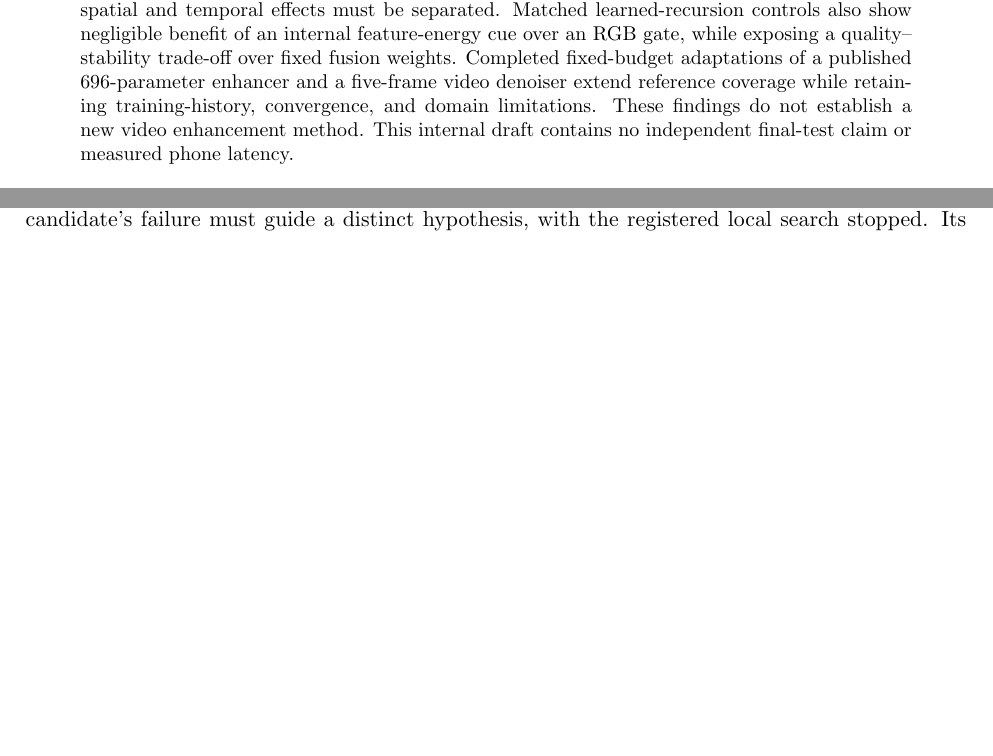
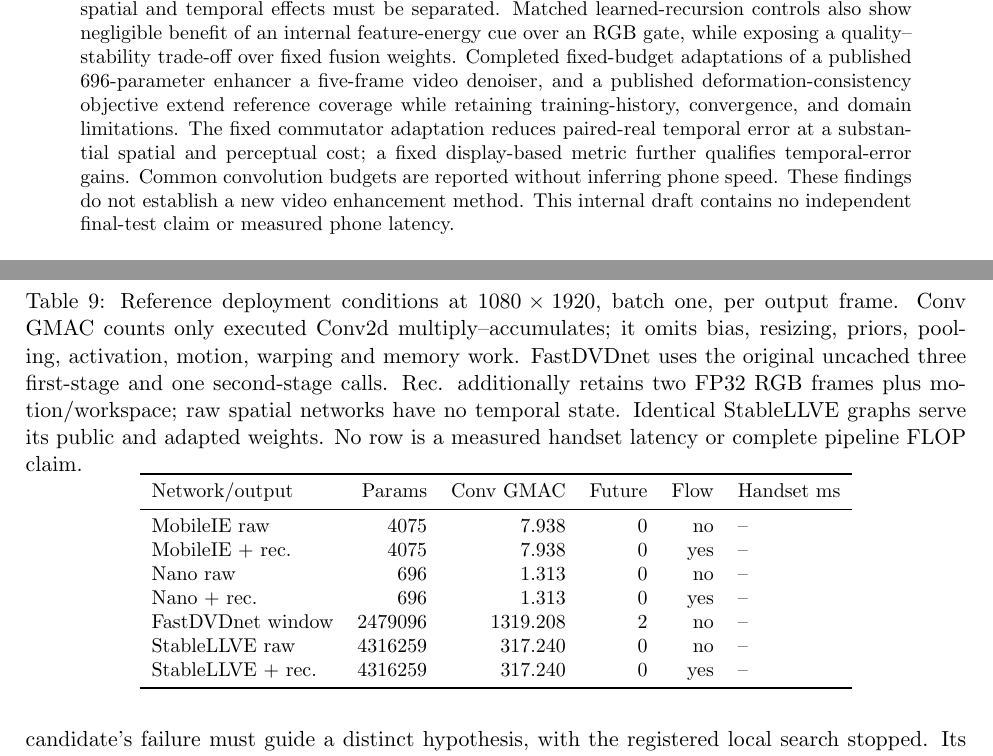
Before and after one commit to spinner-bot/MobileIE-Neo, a LaTeX paper (paper/main.tex): two parts of pages 1 and 13 of 13 before the commit and two parts of pages 1 and 15 of 16 after it, joined at a grey line, cut so that both start at the same text, the shorter picture padded with empty space. Compiled offline with pdfLaTeX.

Commit message:
paper: connect completed video reference evidence to working manuscript

```diff
--- a/paper/main.tex
+++ b/paper/main.tex
@@ -25,8 +25,12 @@
 show negligible benefit of an internal feature-energy cue over an RGB gate,
 while exposing a quality--stability trade-off over fixed fusion weights.
 Completed fixed-budget adaptations of a published 696-parameter enhancer
-and a five-frame video denoiser extend reference coverage while retaining
-training-history, convergence, and domain limitations.
+a five-frame video denoiser, and a published deformation-consistency
+objective extend reference coverage while retaining training-history,
+convergence, and domain limitations. The fixed commutator adaptation
+reduces paired-real temporal error at a substantial spatial and perceptual
+cost; a fixed display-based metric further qualifies temporal-error gains.
+Common convolution budgets are reported without inferring phone speed.
 These findings do not establish a new video enhancement method.
 This internal draft contains no independent
 final-test claim or measured phone latency.
```
Also changed, not shown: paper/main.tex (1 more changed lines).
